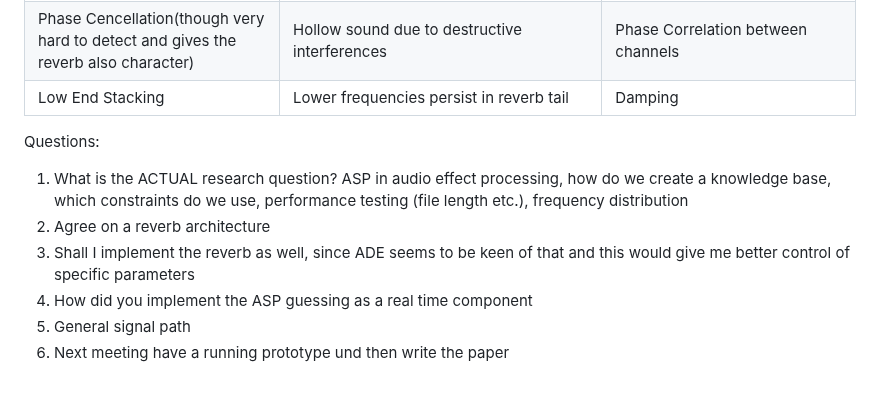
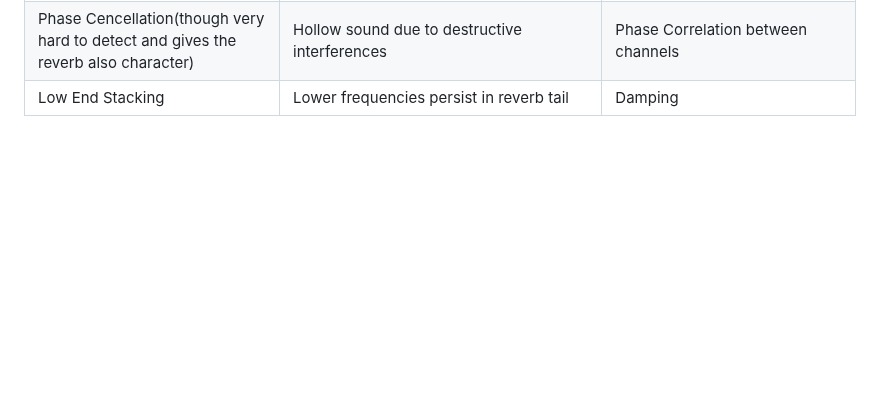
Before and after one commit to caturo1/Reverb-Optimization-With-ASP, a Markdown page: Artifacts.md, the part around the change. Drawn GitHub-style; blank space fills up the shorter version.

```diff
--- a/Artifacts.md
+++ b/Artifacts.md
@@ -8,12 +8,3 @@
 | Undifferentiated sound                                                             | Too much $T_{60}$ on signals with high energy in low frequencies                                                                                                 | rTime/diffusion                                                                              |
 | Phase Cencellation(though very hard to detect and gives the reverb also character) | Hollow sound due to destructive interferences                                                                                                                    | Phase Correlation between channels                                                           |
 | Low End Stacking                                                                   | Lower frequencies persist in reverb tail                                                                                                                         | Damping                                                                                      |
-
-Questions:
-1. What is the ACTUAL research question?
-   ASP in audio effect processing, how do we create a knowledge base, which constraints do we use, performance testing (file length etc.), frequency distribution
-2. Agree on a reverb architecture
-3. Shall I implement the reverb as well, since ADE seems to be keen of that and this would give me better control of specific parameters
-4. How did you implement the ASP guessing as a real time component
-5. General signal path
-6. Next meeting have a running prototype und then write the paper
```
